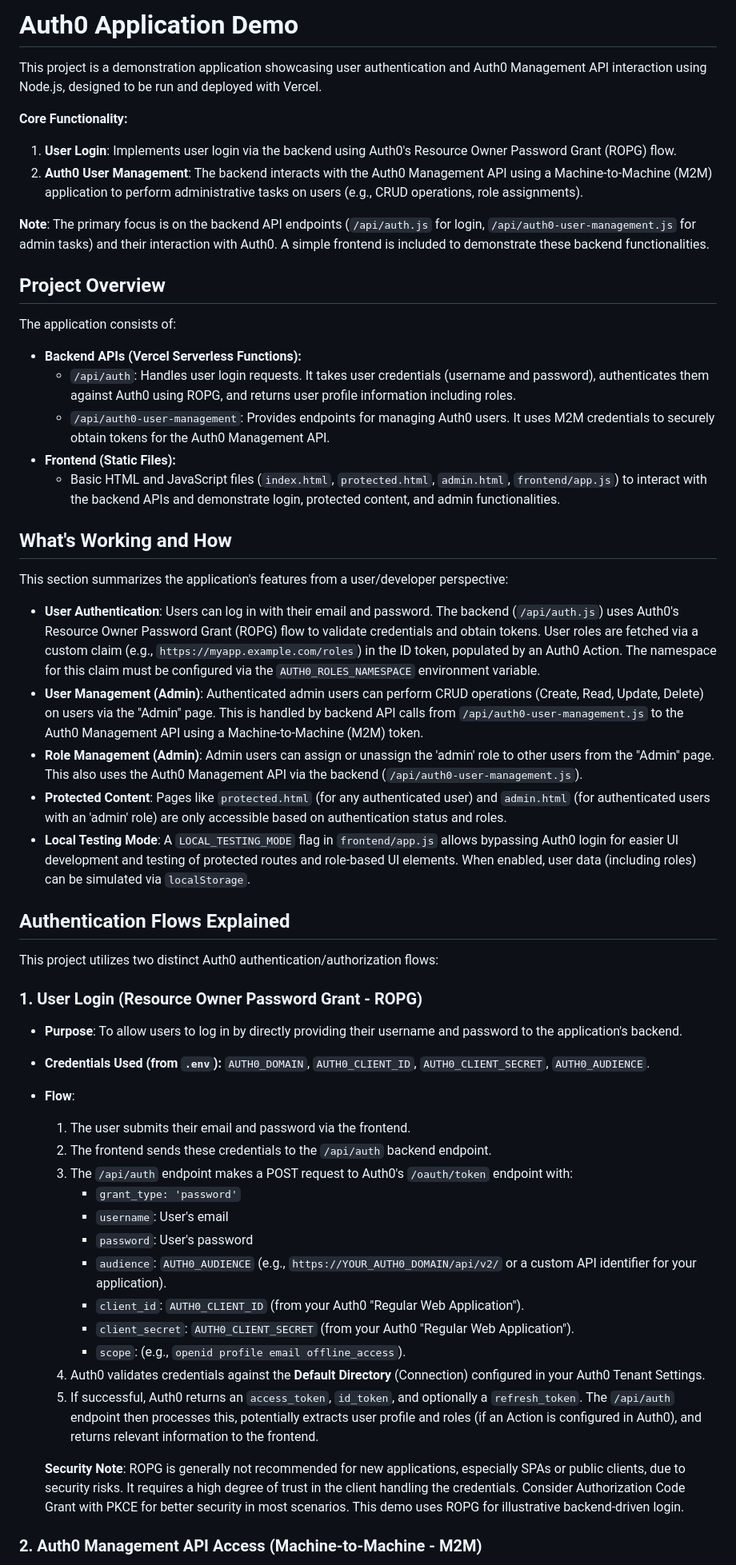
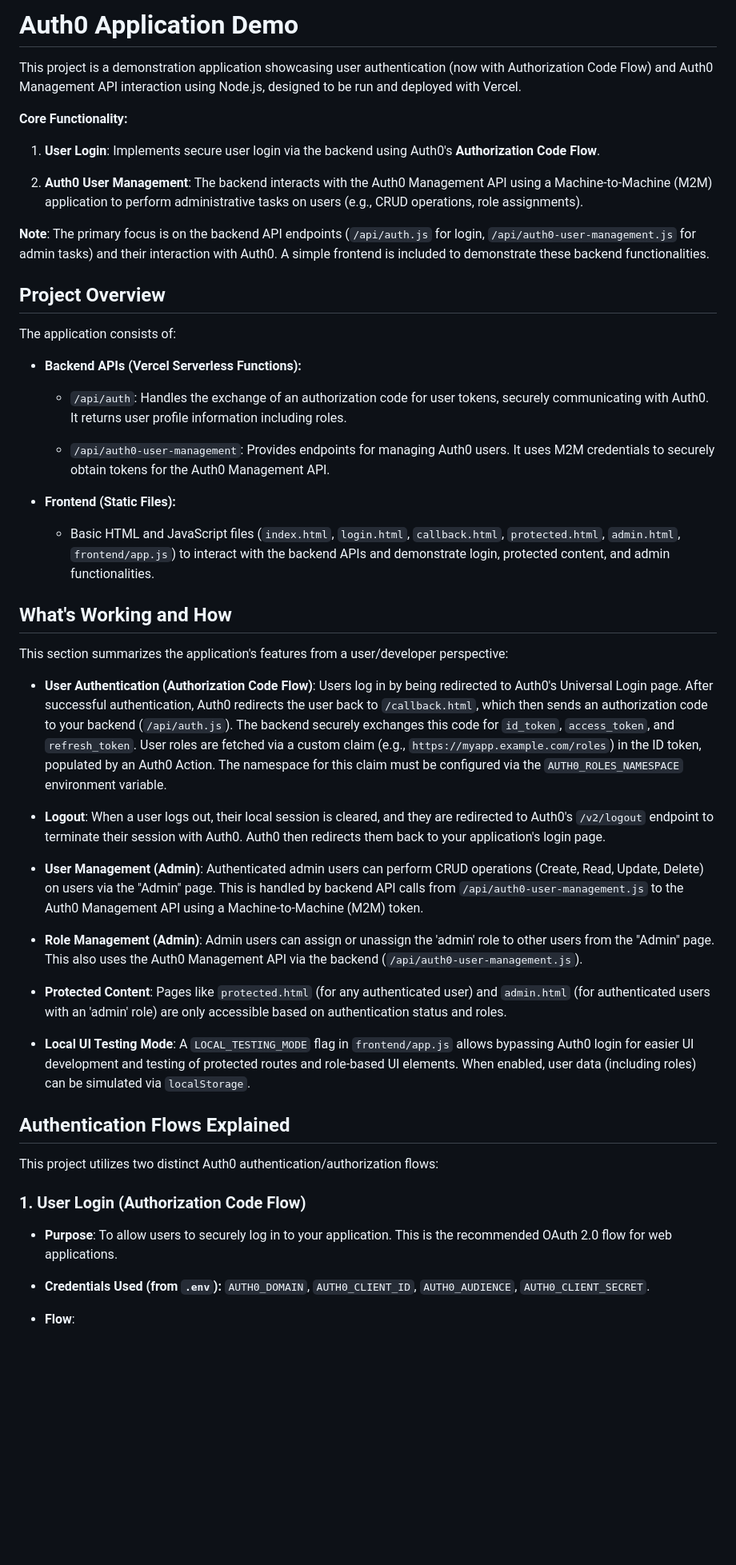
Before and after one commit to amitdas022/application-demo, a Markdown page: README.md, the part around the change printed below. Shown: that part at 80% size. Rendered like a GitHub page; blank space fills up the shorter version.

```diff
--- a/README.md
+++ b/README.md
@@ -1,57 +1,58 @@
-# Auth0 Application Demo
+Auth0 Application Demo
+======================
 
-This project is a demonstration application showcasing user authentication and Auth0 Management API interaction using Node.js, designed to be run and deployed with Vercel.
+This project is a demonstration application showcasing user authentication (now with Authorization Code Flow) and Auth0 Management API interaction using Node.js, designed to be run and deployed with Vercel.
 
 **Core Functionality:**
 
-1.  **User Login**: Implements user login via the backend using Auth0's Resource Owner Password Grant (ROPG) flow.
+1.  **User Login**: Implements secure user login via the backend using Auth0's **Authorization Code Flow**.
+
 2.  **Auth0 User Management**: The backend interacts with the Auth0 Management API using a Machine-to-Machine (M2M) application to perform administrative tasks on users (e.g., CRUD operations, role assignments).
 
 **Note**: The primary focus is on the backend API endpoints (`/api/auth.js` for login, `/api/auth0-user-management.js` for admin tasks) and their interaction with Auth0. A simple frontend is included to demonstrate these backend functionalities.
 
-## Project Overview
+Project Overview
+----------------
 
 The application consists of:
 
-*   **Backend APIs (Vercel Serverless Functions):**
-    *   `/api/auth`: Handles user login requests. It takes user credentials (username and password), authenticates them against Auth0 using ROPG, and returns user profile information including roles.
-    *   `/api/auth0-user-management`: Provides endpoints for managing Auth0 users. It uses M2M credentials to securely obtain tokens for the Auth0 Management API.
-*   **Frontend (Static Files):**
-    *   Basic HTML and JavaScript files (`index.html`, `protected.html`, `admin.html`, `frontend/app.js`) to interact with the backend APIs and demonstrate login, protected content, and admin functionalities.
+-   **Backend APIs (Vercel Serverless Functions):**
 
-## What's Working and How
+    -   `/api/auth`: Handles the exchange of an authorization code for user tokens, securely communicating with Auth0. It returns user profile information including roles.
+
+    -   `/api/auth0-user-management`: Provides endpoints for managing Auth0 users. It uses M2M credentials to securely obtain tokens for the Auth0 Management API.
+
+-   **Frontend (Static Files):**
+
+    -   Basic HTML and JavaScript files (`index.html`, `login.html`, `callback.html`, `protected.html`, `admin.html`, `frontend/app.js`) to interact with the backend APIs and demonstrate login, protected content, and admin functionalities.
+
+What's Working and How
+----------------------
 
 This section summarizes the application's features from a user/developer perspective:
 
-*   **User Authentication**: Users can log in with their email and password. The backend (`/api/auth.js`) uses Auth0's Resource Owner Password Grant (ROPG) flow to validate credentials and obtain tokens. User roles are fetched via a custom claim (e.g., `https://myapp.example.com/roles`) in the ID token, populated by an Auth0 Action. The namespace for this claim must be configured via the `AUTH0_ROLES_NAMESPACE` environment variable.
-*   **User Management (Admin)**: Authenticated admin users can perform CRUD operations (Create, Read, Update, Delete) on users via the "Admin" page. This is handled by backend API calls from `/api/auth0-user-management.js` to the Auth0 Management API using a Machine-to-Machine (M2M) token.
-*   **Role Management (Admin)**: Admin users can assign or unassign the 'admin' role to other users from the "Admin" page. This also uses the Auth0 Management API via the backend (`/api/auth0-user-management.js`).
-*   **Protected Content**: Pages like `protected.html` (for any authenticated user) and `admin.html` (for authenticated users with an 'admin' role) are only accessible based on authentication status and roles.
-*   **Local Testing Mode**: A `LOCAL_TESTING_MODE` flag in `frontend/app.js` allows bypassing Auth0 login for easier UI development and testing of protected routes and role-based UI elements. When enabled, user data (including roles) can be simulated via `localStorage`.
+-   **User Authentication (Authorization Code Flow)**: Users log in by being redirected to Auth0's Universal Login page. After successful authentication, Auth0 redirects the user back to `/callback.html`, which then sends an authorization code to your backend (`/api/auth.js`). The backend securely exchanges this code for `id_token`, `access_token`, and `refresh_token`. User roles are fetched via a custom claim (e.g., `https://myapp.example.com/roles`) in the ID token, populated by an Auth0 Action. The namespace for this claim must be configured via the `AUTH0_ROLES_NAMESPACE` environment variable.
 
-## Authentication Flows Explained
+-   **Logout**: When a user logs out, their local session is cleared, and they are redirected to Auth0's `/v2/logout` endpoint to terminate their session with Auth0. Auth0 then redirects them back to your application's login page.
+
+-   **User Management (Admin)**: Authenticated admin users can perform CRUD operations (Create, Read, Update, Delete) on users via the "Admin" page. This is handled by backend API calls from `/api/auth0-user-management.js` to the Auth0 Management API using a Machine-to-Machine (M2M) token.
+
+-   **Role Management (Admin)**: Admin users can assign or unassign the 'admin' role to other users from the "Admin" page. This also uses the Auth0 Management API via the backend (`/api/auth0-user-management.js`).
+
+-   **Protected Content**: Pages like `protected.html` (for any authenticated user) and `admin.html` (for authenticated users with an 'admin' role) are only accessible based on authentication status and roles.
+
+-   **Local UI Testing Mode**: A `LOCAL_TESTING_MODE` flag in `frontend/app.js` allows bypassing Auth0 login for easier UI development and testing of protected routes and role-based UI elements. When enabled, user data (including roles) can be simulated via `localStorage`.
+
+Authentication Flows Explained
+------------------------------
 
 This project utilizes two distinct Auth0 authentication/authorization flows:
 
-### 1. User Login (Resource Owner Password Grant - ROPG)
+### 1\. User Login (Authorization Code Flow)
 
-*   **Purpose**: To allow users to log in by directly providing their username and password to the application's backend.
-*   **Credentials Used (from `.env`):** `AUTH0_DOMAIN`, `AUTH0_CLIENT_ID`, `AUTH0_CLIENT_SECRET`, `AUTH0_AUDIENCE`.
-*   **Flow**:
-    1.  The user submits their email and password via the frontend.
-    2.  The frontend sends these credentials to the `/api/auth` backend endpoint.
-    3.  The `/api/auth` endpoint makes a POST request to Auth0's `/oauth/token` endpoint with:
-        *   `grant_type: 'password'`
-        *   `username`: User's email
-        *   `password`: User's password
-        *   `audience`: `AUTH0_AUDIENCE` (e.g., `https://YOUR_AUTH0_DOMAIN/api/v2/` or a custom API identifier for your application).
-        *   `client_id`: `AUTH0_CLIENT_ID` (from your Auth0 "Regular Web Application").
-        *   `client_secret`: `AUTH0_CLIENT_SECRET` (from your Auth0 "Regular Web Application").
-        *   `scope`: (e.g., `openid profile email offline_access`).
-    4.  Auth0 validates credentials against the **Default Directory** (Connection) configured in your Auth0 Tenant Settings.
-    5.  If successful, Auth0 returns an `access_token`, `id_token`, and optionally a `refresh_token`. The `/api/auth` endpoint then processes this, potentially extracts user profile and roles (if an Action is configured in Auth0), and returns relevant information to the frontend.
+-   **Purpose**: To allow users to securely log in to your application. This is the recommended OAuth 2.0 flow for web applications.
 
-    **Security Note**: ROPG is generally not recommended for new applications, especially SPAs or public clients, due to security risks. It requires a high degree of trust in the client handling the credentials. Consider Authorization Code Grant with PKCE for better security in most scenarios. This demo uses ROPG for illustrative backend-driven login.
+-   **Credentials Used (from `.env`):**  `AUTH0_DOMAIN`, `AUTH0_CLIENT_ID`, `AUTH0_AUDIENCE`, `AUTH0_CLIENT_SECRET`.
 
-### 2. Auth0 Management API Access (Machine-to-Machine - M2M)
+-   **Flow**:
 
```
Also changed, not shown: other parts of README.md (+210 -101 lines).
